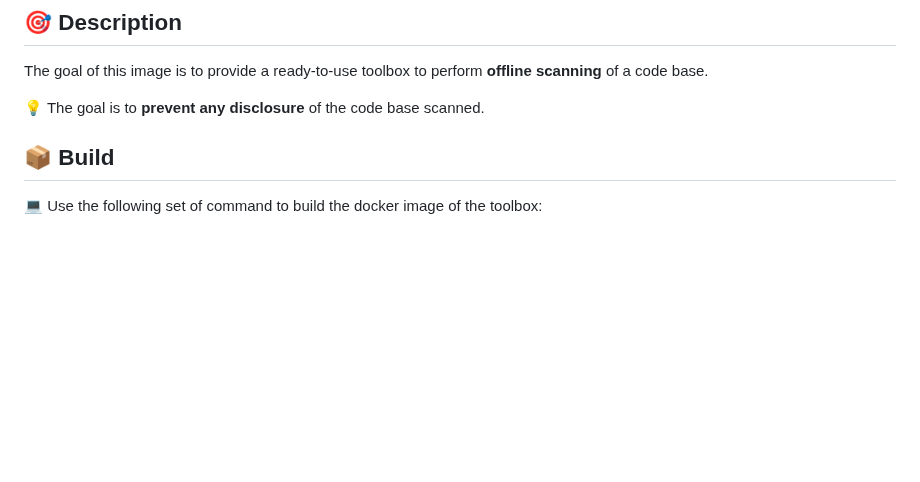
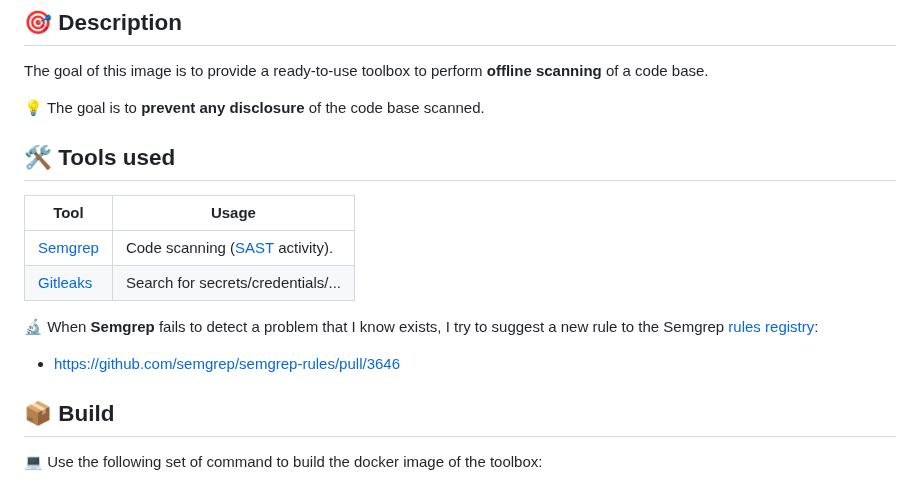
Before and after one commit to righettod/toolbox-codescan, a Markdown page: README.md, the part around the change. Drawn GitHub-style; blank space fills up the shorter version.

```diff
--- a/README.md
+++ b/README.md
@@ -7,6 +7,18 @@
 The goal of this image is to provide a ready-to-use toolbox to perform **offline scanning** of a code base.
 
 💡 The goal is to **prevent any disclosure** of the code base scanned.
+
+## 🛠️ Tools used
+
+| Tool                                             | Usage                                                                                               |
+|--------------------------------------------------|-----------------------------------------------------------------------------------------------------|
+| [Semgrep](https://github.com/semgrep/semgrep)    | Code scanning ([SAST](https://en.wikipedia.org/wiki/Static_application_security_testing) activity). |
+| [Gitleaks](https://github.com/gitleaks/gitleaks) | Search for secrets/credentials/...                                                                  |
+
+
+🔬 When **Semgrep** fails to detect a problem that I know exists, I try to suggest a new rule to the Semgrep [rules registry](https://github.com/semgrep/semgrep-rules):
+
+* <https://github.com/semgrep/semgrep-rules/pull/3646>
 
 ## 📦 Build
 
```
